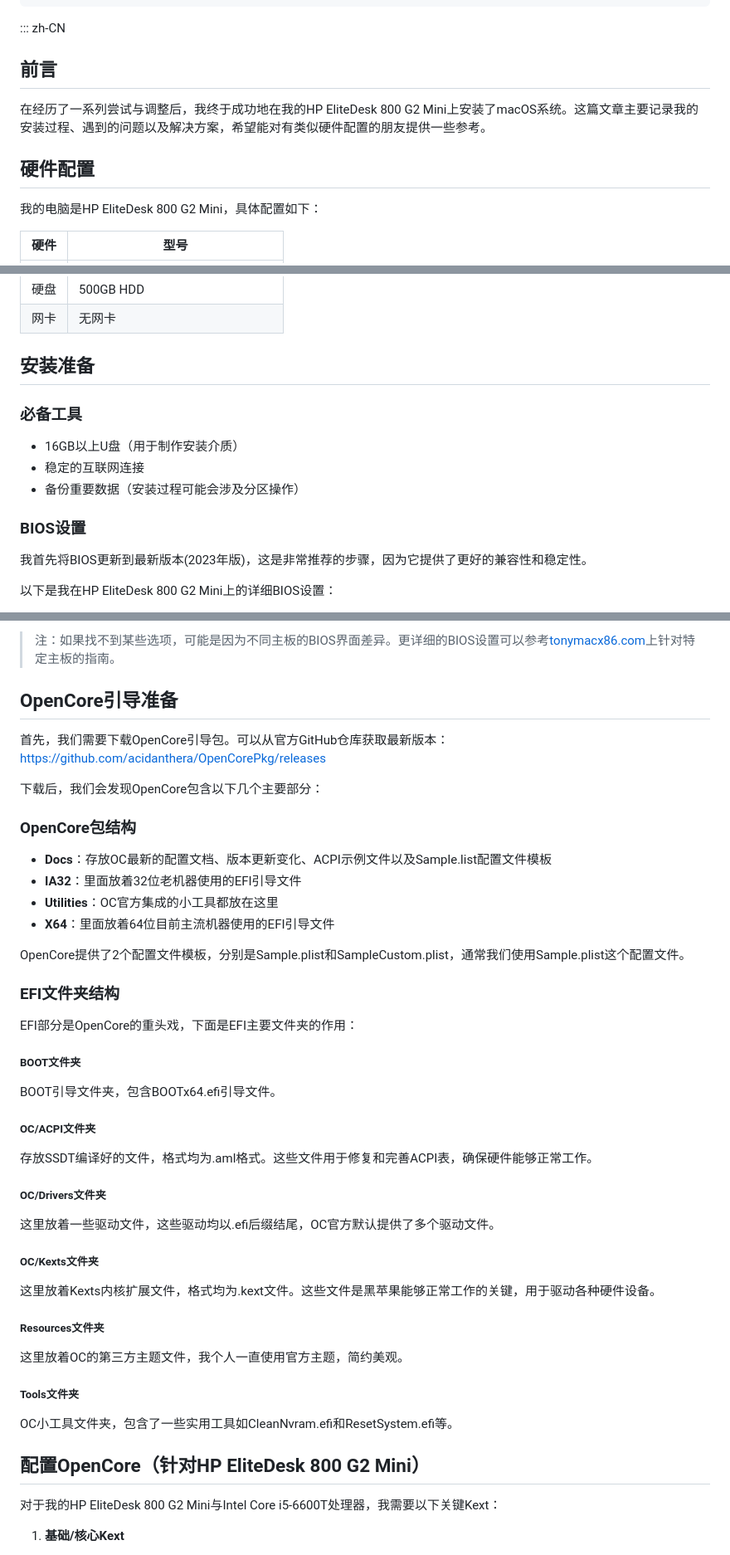
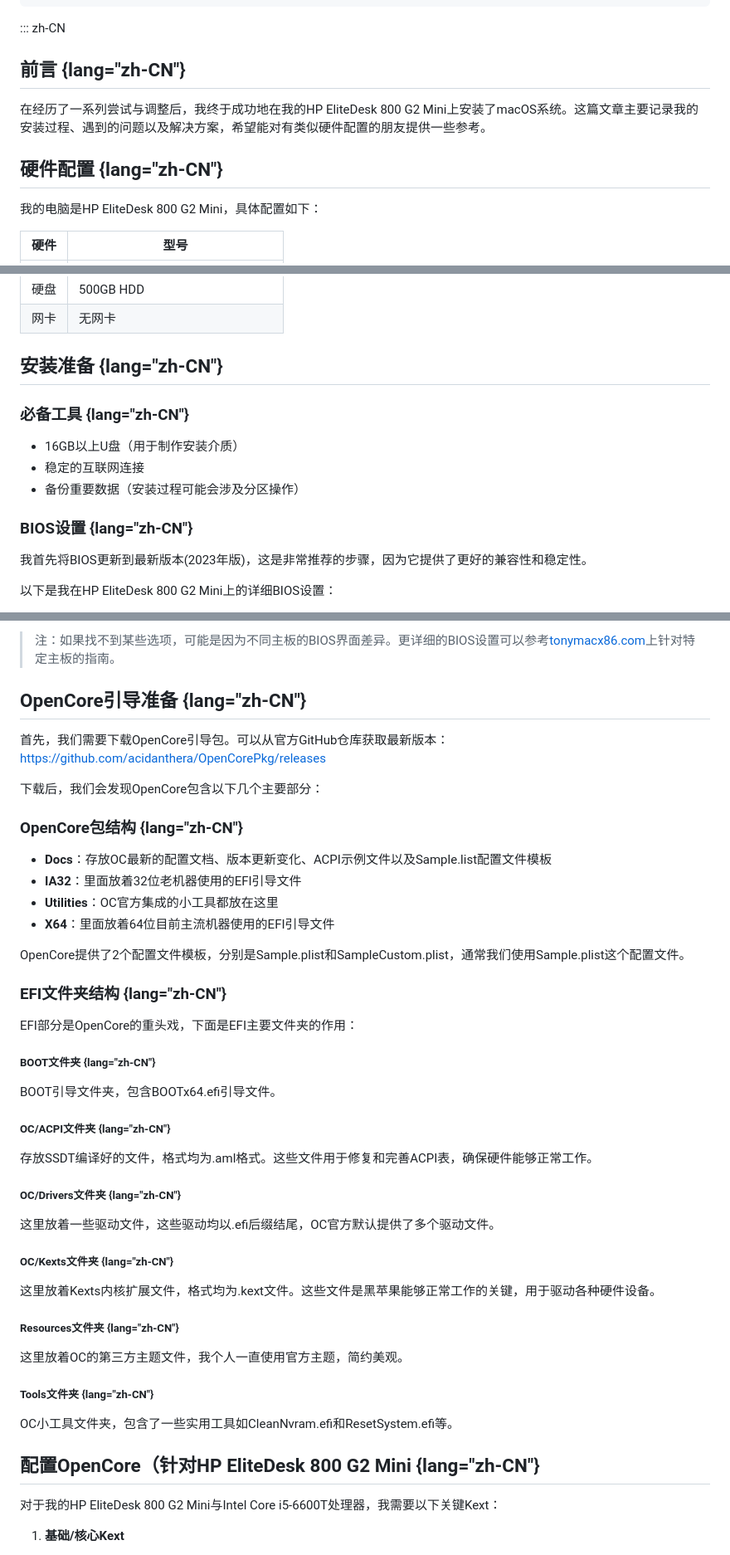
Before and after one commit to djzzlim/djzzlim.github.io, a Markdown page: pages/posts/2025-03-24-hackintosh-part-2.md, 3 parts joined by grey strips. Shown at 83% size. GitHub-like rendering.

```diff
--- a/pages/posts/2025-03-24-hackintosh-part-2.md
+++ b/pages/posts/2025-03-24-hackintosh-part-2.md
@@ -12,11 +12,11 @@ top: 3
 ---
 
 ::: zh-CN
-## 前言
+## 前言 {lang="zh-CN"}
 
 在经历了一系列尝试与调整后，我终于成功地在我的HP EliteDesk 800 G2 Mini上安装了macOS系统。这篇文章主要记录我的安装过程、遇到的问题以及解决方案，希望能对有类似硬件配置的朋友提供一些参考。
 
-## 硬件配置
+## 硬件配置 {lang="zh-CN"}
 
 我的电脑是HP EliteDesk 800 G2 Mini，具体配置如下：
 
@@ -29,15 +29,15 @@ top: 3
 | 硬盘 | 500GB HDD |
 | 网卡 | 无网卡 |
 
-## 安装准备
+## 安装准备 {lang="zh-CN"}
 
-### 必备工具
+### 必备工具 {lang="zh-CN"}
 
 - 16GB以上U盘（用于制作安装介质）
 - 稳定的互联网连接
 - 备份重要数据（安装过程可能会涉及分区操作）
 
-### BIOS设置
+### BIOS设置 {lang="zh-CN"}
 
 我首先将BIOS更新到最新版本(2023年版)，这是非常推荐的步骤，因为它提供了更好的兼容性和稳定性。
 
@@ -83,13 +83,13 @@ top: 3
 
 > 注：如果找不到某些选项，可能是因为不同主板的BIOS界面差异。更详细的BIOS设置可以参考[tonymacx86.com](https://tonymacx86.com)上针对特定主板的指南。
 
-## OpenCore引导准备
+## OpenCore引导准备 {lang="zh-CN"}
 
 首先，我们需要下载OpenCore引导包。可以从官方GitHub仓库获取最新版本：[https://github.com/acidanthera/OpenCorePkg/releases](https://github.com/acidanthera/OpenCorePkg/releases)
 
 下载后，我们会发现OpenCore包含以下几个主要部分：
 
-### OpenCore包结构
+### OpenCore包结构 {lang="zh-CN"}
 
 - **Docs**：存放OC最新的配置文档、版本更新变化、ACPI示例文件以及Sample.list配置文件模板
 - **IA32**：里面放着32位老机器使用的EFI引导文件
@@ -98,29 +98,29 @@ top: 3
 
 OpenCore提供了2个配置文件模板，分别是Sample.plist和SampleCustom.plist，通常我们使用Sample.plist这个配置文件。
 
-### EFI文件夹结构
+### EFI文件夹结构 {lang="zh-CN"}
 
 EFI部分是OpenCore的重头戏，下面是EFI主要文件夹的作用：
 
-##### BOOT文件夹
+##### BOOT文件夹 {lang="zh-CN"}
 BOOT引导文件夹，包含BOOTx64.efi引导文件。
 
-##### OC/ACPI文件夹
+##### OC/ACPI文件夹 {lang="zh-CN"}
 存放SSDT编译好的文件，格式均为.aml格式。这些文件用于修复和完善ACPI表，确保硬件能够正常工作。
 
-##### OC/Drivers文件夹
+##### OC/Drivers文件夹 {lang="zh-CN"}
 这里放着一些驱动文件，这些驱动均以.efi后缀结尾，OC官方默认提供了多个驱动文件。
 
-##### OC/Kexts文件夹
+##### OC/Kexts文件夹 {lang="zh-CN"}
 这里放着Kexts内核扩展文件，格式均为.kext文件。这些文件是黑苹果能够正常工作的关键，用于驱动各种硬件设备。
 
-##### Resources文件夹
+##### Resources文件夹 {lang="zh-CN"}
 这里放着OC的第三方主题文件，我个人一直使用官方主题，简约美观。
 
-##### Tools文件夹
+##### Tools文件夹 {lang="zh-CN"}
 OC小工具文件夹，包含了一些实用工具如CleanNvram.efi和ResetSystem.efi等。
 
-## 配置OpenCore（针对HP EliteDesk 800 G2 Mini）
+## 配置OpenCore（针对HP EliteDesk 800 G2 Mini {lang="zh-CN"}
 
 对于我的HP EliteDesk 800 G2 Mini与Intel Core i5-6600T处理器，我需要以下关键Kext：
 
```
Also changed, not shown: other parts of pages/posts/2025-03-24-hackintosh-part-2.md (+21 -21 lines), pages/posts/2025-03-23-hackintosh-part-1.md (+11 -11 lines), pages/posts/2025-03-23-why-i-chose-valaxy.md (+12 -12 lines).
